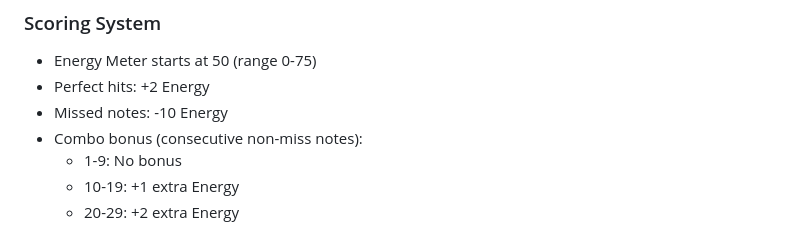
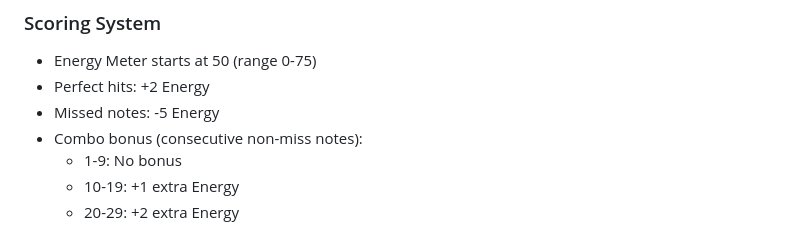
Before and after one commit to JotaGreen/keytap, a Markdown page: design_specs.md, the part around the change printed below. GitHub-like rendering.

```diff
--- a/design_specs.md
+++ b/design_specs.md
@@ -64,7 +64,7 @@ A web-based rhythm game that combines Guitar Hero-style gameplay with piano shee
 ### Scoring System
 - Energy Meter starts at 50 (range 0-75)
 - Perfect hits: +2 Energy
-- Missed notes: -10 Energy
+- Missed notes: -5 Energy
 - Combo bonus (consecutive non-miss notes):
   - 1-9: No bonus
   - 10-19: +1 extra Energy
```
Also changed, not shown: other parts of design_specs.md (+1 -1 lines).
